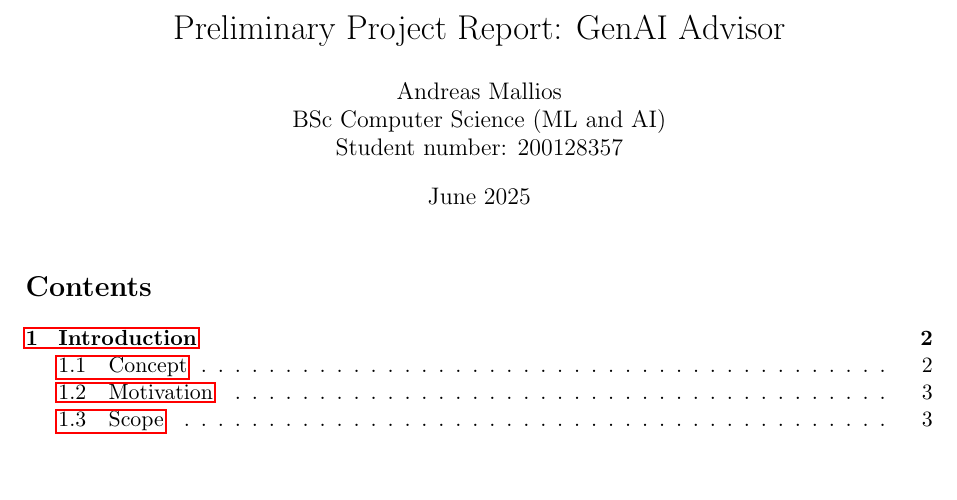
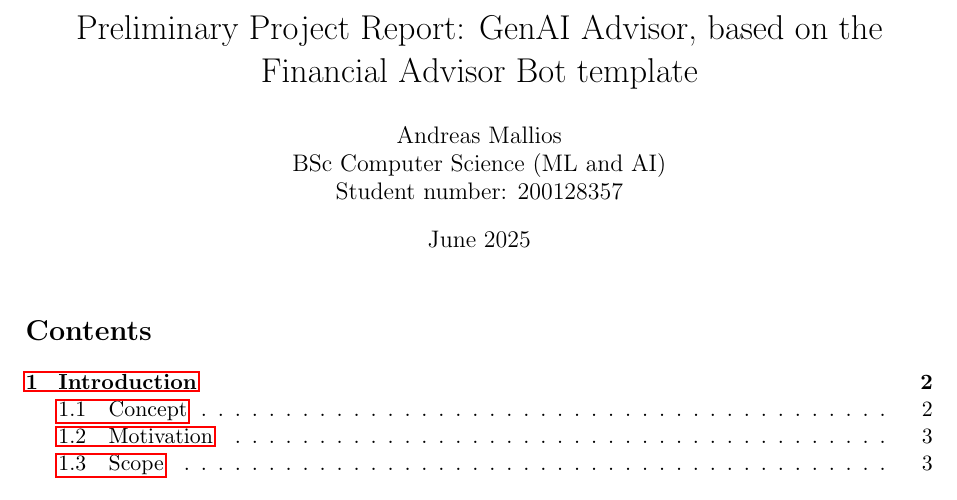
Before and after one commit to andreasmallios/genaiadvisor, a LaTeX document (report/preliminary/main.tex): part of page 1 of 4, cut so that both start at the same text, the shorter picture padded with empty space. Compiled offline with pdfLaTeX.

```diff
--- a/report/preliminary/main.tex
+++ b/report/preliminary/main.tex
@@ -9,7 +9,7 @@
 \bibliographystyle{ACM-Reference-Format}
 \setcitestyle{numbers}
 
-\title{Preliminary Project Report: GenAI Advisor}
+\title{Preliminary Project Report: GenAI Advisor, based on the Financial Advisor Bot template}
 \author{Andreas Mallios\\BSc Computer Science (ML and AI)\\Student number: 200128357}
 \date{June 2025}
 
```
Also changed, not shown: report/preliminary/main.pdf, 1 other file.
